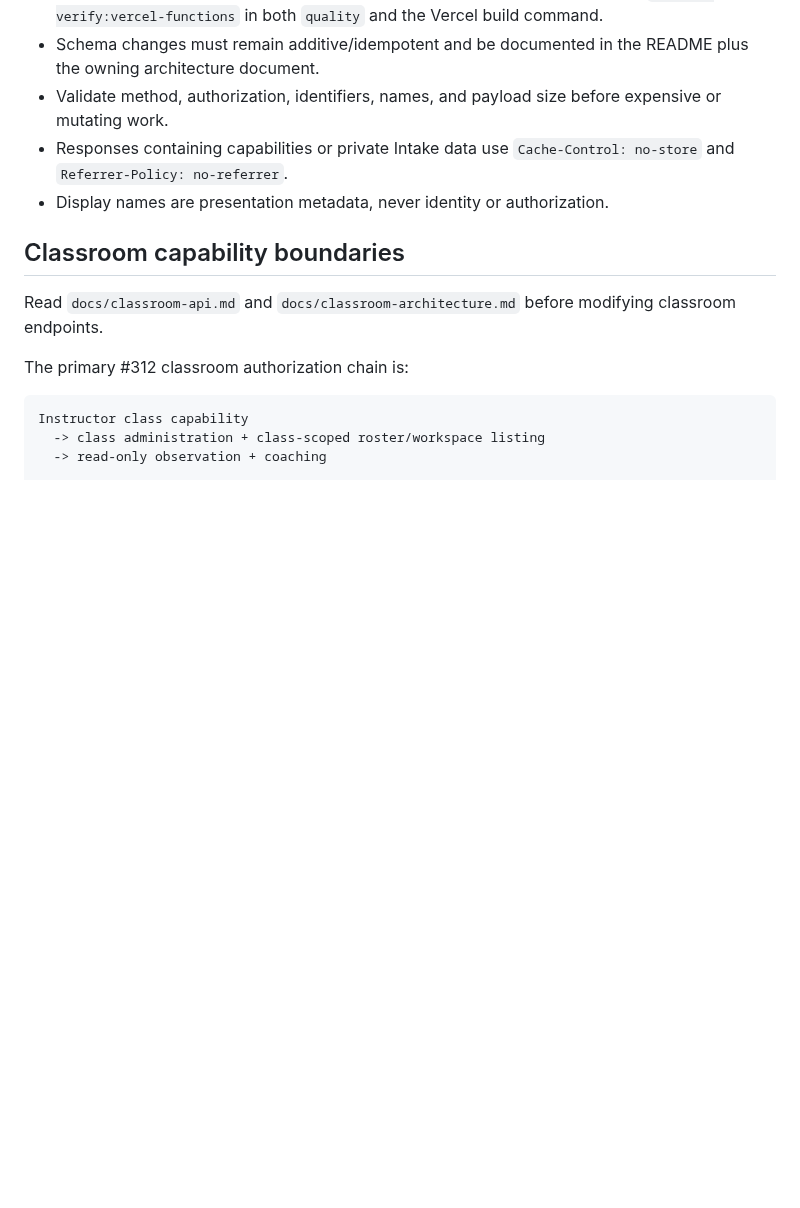
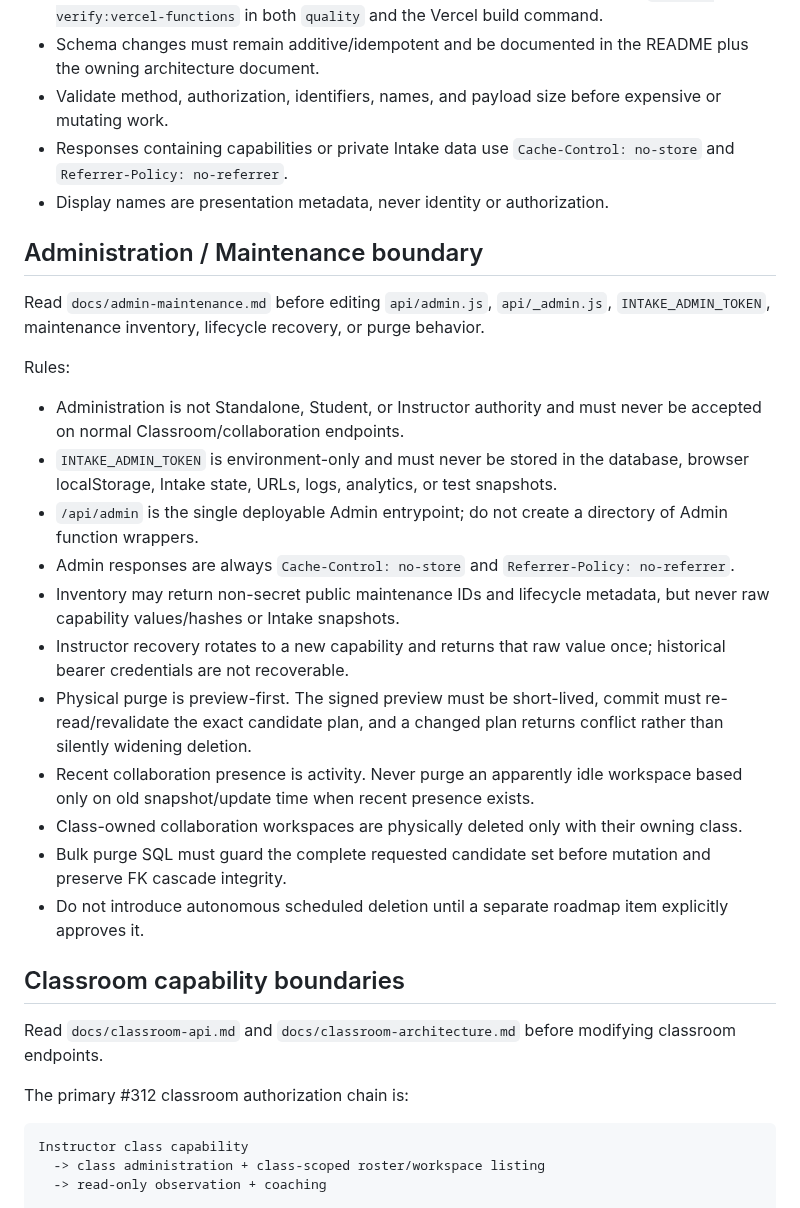
Before and after one commit to MajorIncident/Intake, a Markdown page: api/AGENTS.md, the part around the change. Rendered like a GitHub page; blank space fills up the shorter version.

Commit message:
Add Admin maintenance API guardrails

```diff
--- a/api/AGENTS.md
+++ b/api/AGENTS.md
@@ -14,6 +14,24 @@ These rules apply to all server-only modules below `api/`.
 - Validate method, authorization, identifiers, names, and payload size before expensive or mutating work.
 - Responses containing capabilities or private Intake data use `Cache-Control: no-store` and `Referrer-Policy: no-referrer`.
 - Display names are presentation metadata, never identity or authorization.
+
+## Administration / Maintenance boundary
+
+Read `docs/admin-maintenance.md` before editing `api/admin.js`, `api/_admin.js`, `INTAKE_ADMIN_TOKEN`, maintenance inventory, lifecycle recovery, or purge behavior.
+
+Rules:
+
+- Administration is not Standalone, Student, or Instructor authority and must never be accepted on normal Classroom/collaboration endpoints.
+- `INTAKE_ADMIN_TOKEN` is environment-only and must never be stored in the database, browser localStorage, Intake state, URLs, logs, analytics, or test snapshots.
+- `/api/admin` is the single deployable Admin entrypoint; do not create a directory of Admin function wrappers.
+- Admin responses are always `Cache-Control: no-store` and `Referrer-Policy: no-referrer`.
+- Inventory may return non-secret public maintenance IDs and lifecycle metadata, but never raw capability values/hashes or Intake snapshots.
+- Instructor recovery rotates to a new capability and returns that raw value once; historical bearer credentials are not recoverable.
+- Physical purge is preview-first. The signed preview must be short-lived, commit must re-read/revalidate the exact candidate plan, and a changed plan returns conflict rather than silently widening deletion.
+- Recent collaboration presence is activity. Never purge an apparently idle workspace based only on old snapshot/update time when recent presence exists.
+- Class-owned collaboration workspaces are physically deleted only with their owning class.
+- Bulk purge SQL must guard the complete requested candidate set before mutation and preserve FK cascade integrity.
+- Do not introduce autonomous scheduled deletion until a separate roadmap item explicitly approves it.
 
 ## Classroom capability boundaries
 
```
